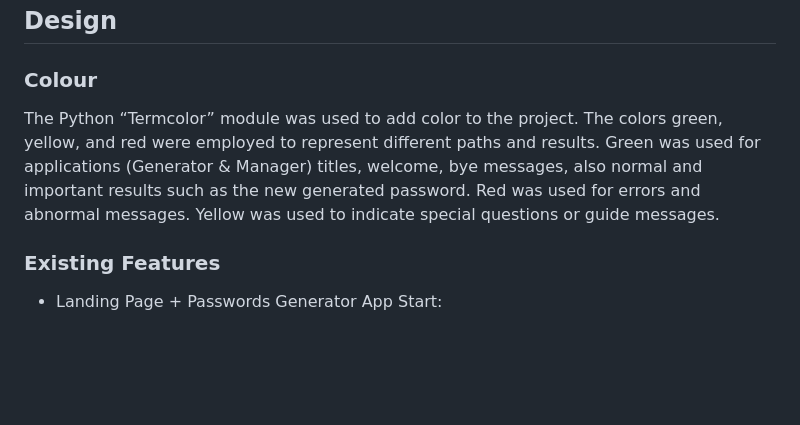
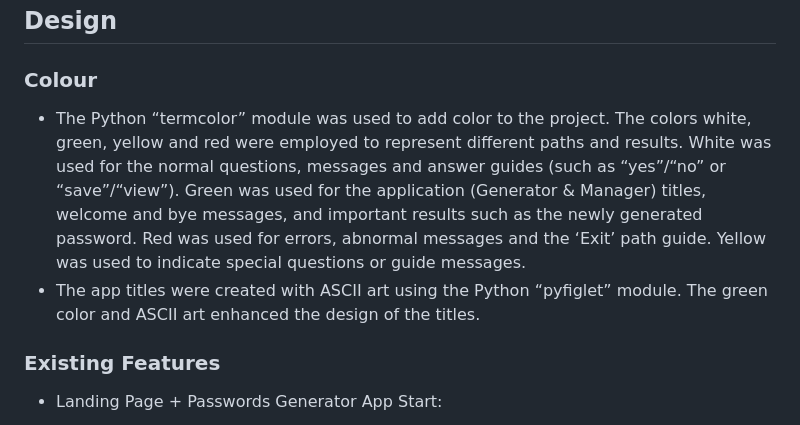
Before and after one commit to alakeldev/passwords-generator-and-manager, a Markdown page: README.md, the part around the change printed below. Drawn GitHub-style; blank space fills up the shorter version.

Commit message:
Edits in the readme file

```diff
--- a/README.md
+++ b/README.md
@@ -80,7 +81,8 @@ You can view the Application diagram-flowchart and see each path in detail by cl
 ## Design
 
 ### Colour
-The Python “Termcolor” module was used to add color to the project. The colors green, yellow, and red were employed to represent different paths and results. Green was used for applications (Generator & Manager) titles, welcome, bye messages, also normal and important results such as the new generated password. Red was used for errors and abnormal messages. Yellow was used to indicate special questions or guide messages.
+- The Python “termcolor” module was used to add color to the project. The colors white, green, yellow and red were employed to represent different paths and results. White was used for the normal questions, messages and answer guides (such as “yes”/“no” or “save”/“view”). Green was used for the application (Generator & Manager) titles, welcome and bye messages, and important results such as the newly generated password. Red was used for errors, abnormal messages and the ‘Exit’ path guide. Yellow was used to indicate special questions or guide messages.
+- The app titles were created with ASCII art using the Python “pyfiglet” module. The green color and ASCII art enhanced the design of the titles.
 
 ### Existing Features
 - Landing Page + Passwords Generator App Start:
```
Also changed, not shown: other parts of README.md (+2 -1 lines).
